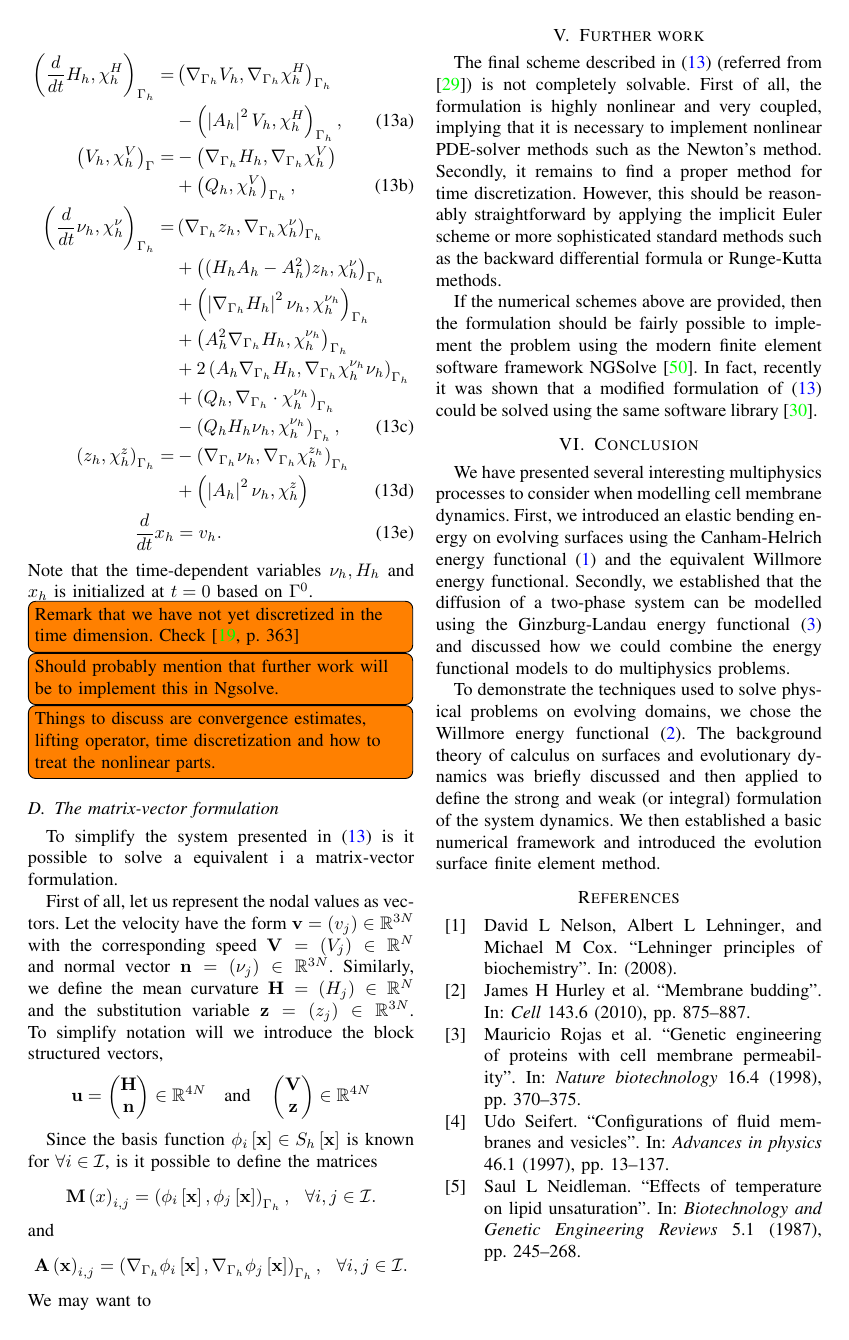
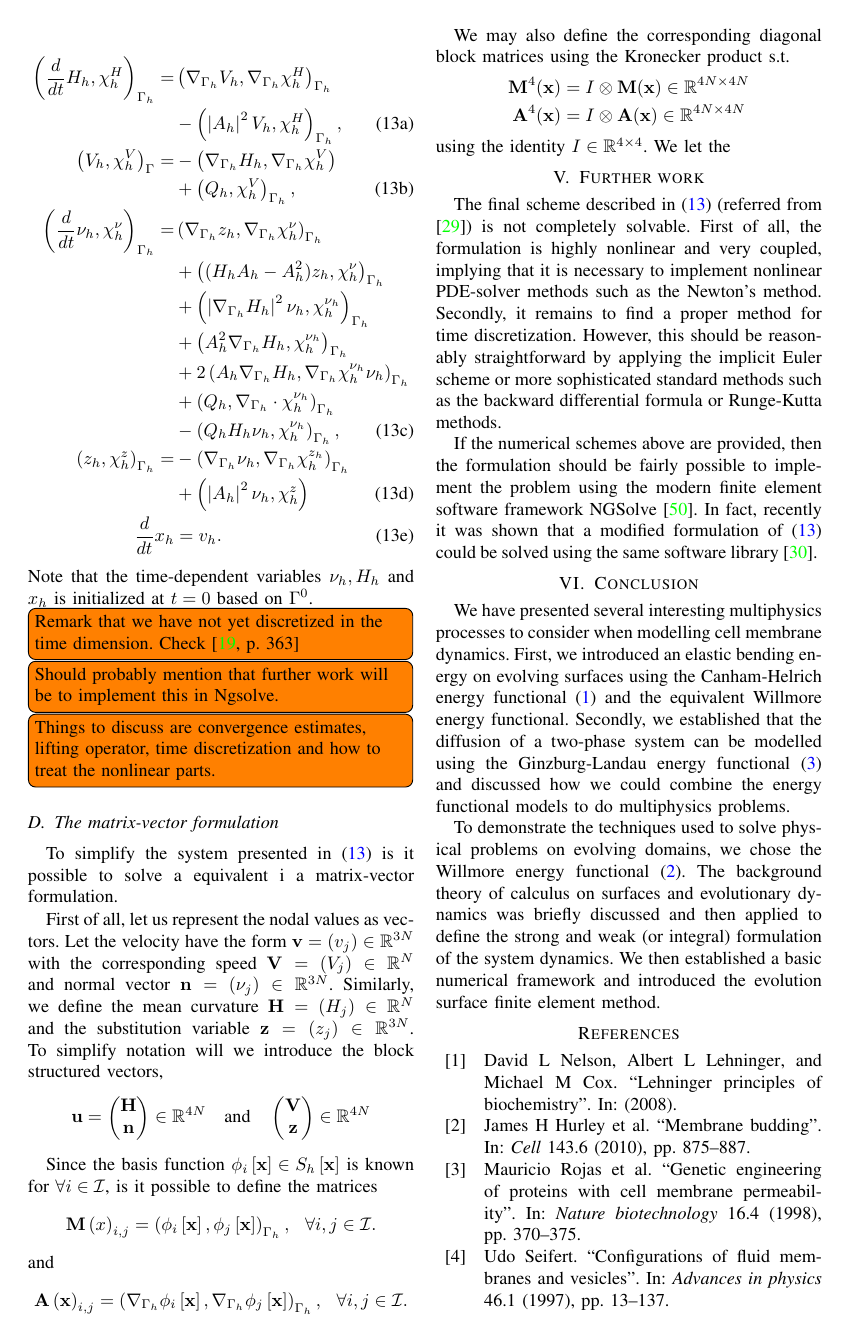
Before and after one commit to isakhammer/master_thesis, a LaTeX paper (research_project/latex/main.tex, which reads research_project/latex/numerical-methods.tex): page 7 of 9. Compiled offline with pdfLaTeX.

Commit message:
Added progress

```diff
--- a/research_project/latex/numerical-methods.tex
+++ b/research_project/latex/numerical-methods.tex
@@ -195,7 +195,18 @@ Since the basis function $\phi_{i} \left[ \mathbf{x} \right] \in S_{h}\left[ \ma
 and \[
 \mathbf{A}\left( \mathbf{x} \right)_{i,j} = \left( \nabla _{\Gamma _{h}} \phi _{i} \left[ \mathbf{x} \right], \nabla _{\Gamma _{h}}\phi _{j} \left[ \mathbf{x} \right]  \right)_{\Gamma _{h}}, \ \   \forall i,j \in \mathcal{I}.
 \]
-We may want to
+
+We may also define the corresponding diagonal block matrices using the Kronecker product s.t.
+\[
+    \begin{split}
+        \mathbf{M}^{4}( \mathbf{x} )  &= I \otimes \mathbf{M}( \mathbf{x}) \in \mathbb{R} ^{4N \times 4N} \\
+\mathbf{A}^{4}( \mathbf{x} )   & = I \otimes \mathbf{A}( \mathbf{x}
+) \in \mathbb{R} ^{4N \times 4N}
+    \end{split}
+\]
+using the identity $I \in \mathbb{R} ^{4\times 4}$. We let the
+
+
 
 
 \section{Further work}
```
Also changed, not shown: research_project/latex/numerical-methods.tex (2 more changed lines).
